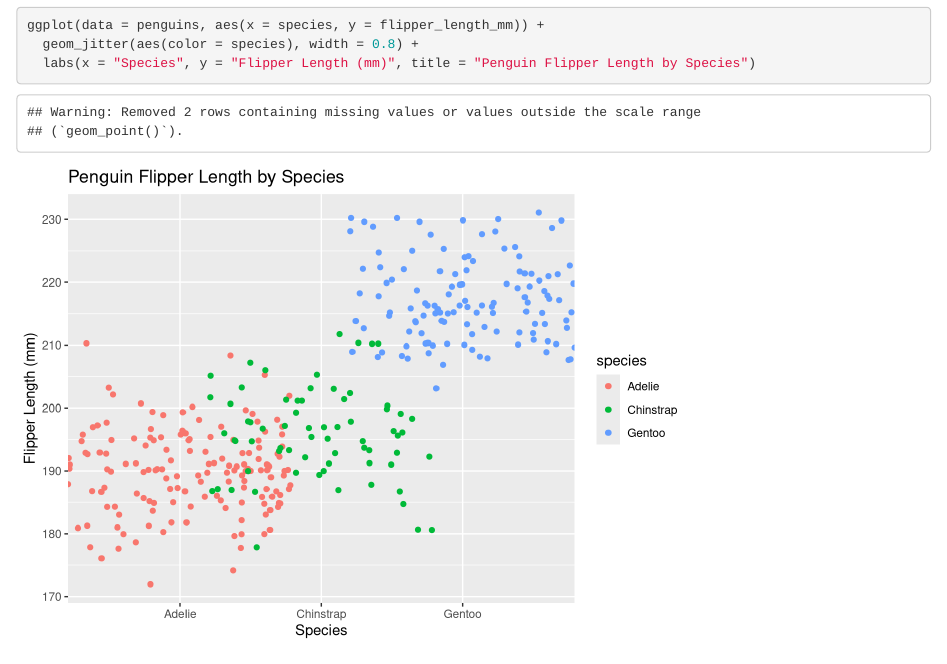
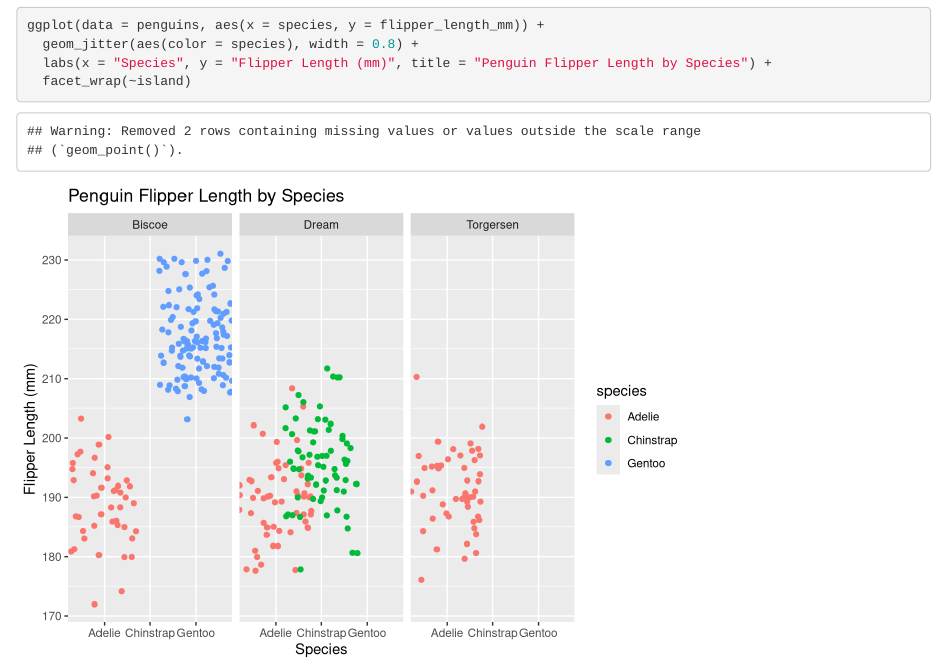
Before and after one commit to emilycase928/part3, an R Markdown document (part3.Rmd): the page in a window 1100 px wide, from 770 px down. Rendered offline with R 4.5, knitr and Pandoc, with nearby package versions; code that draws random numbers runs with fixed seeds of ours.

Commit message:
facet wrap ~islands

````diff
--- a/part3.Rmd
+++ b/part3.Rmd
@@ -20,5 +20,6 @@ labs(x = "Bill length mm", y = "Bill depth mm", title = "Palmer Penguins Bill Le
 ```{r}
 ggplot(data = penguins, aes(x = species, y = flipper_length_mm)) +
   geom_jitter(aes(color = species), width = 0.8) +
-  labs(x = "Species", y = "Flipper Length (mm)", title = "Penguin Flipper Length by Species")
+  labs(x = "Species", y = "Flipper Length (mm)", title = "Penguin Flipper Length by Species") +
+  facet_wrap(~island)
 ```
````
Also changed, not shown: part3.html.
